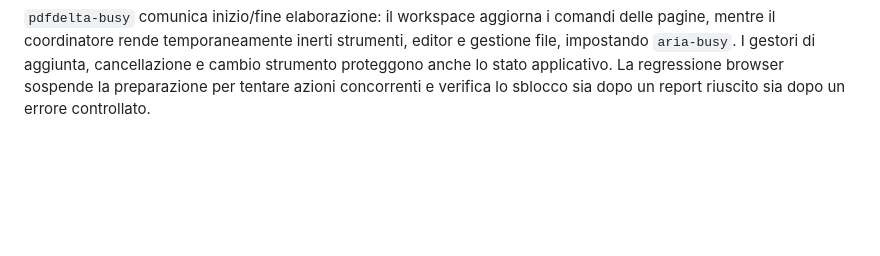
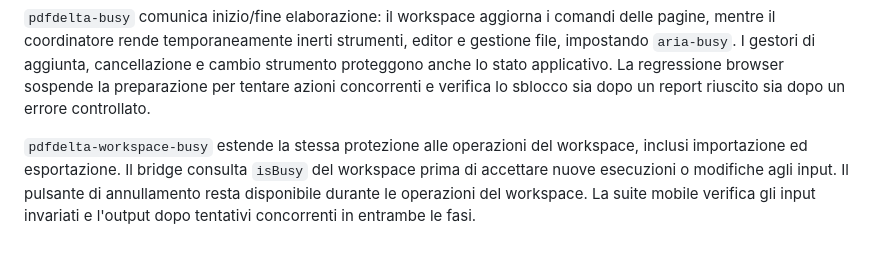
Before and after one commit to Kind3rin/PdfDelta, a Markdown page: docs/CODEBASE-MAP.md, the part around the change. GitHub-like rendering; blank space fills up the shorter version.

Commit message:
docs: document import export coordination and mobile checks

```diff
--- a/docs/CODEBASE-MAP.md
+++ b/docs/CODEBASE-MAP.md
@@ -112,3 +112,10 @@ strumenti, editor e gestione file, impostando `aria-busy`. I gestori di
 aggiunta, cancellazione e cambio strumento proteggono anche lo stato applicativo.
 La regressione browser sospende la preparazione per tentare azioni concorrenti
 e verifica lo sblocco sia dopo un report riuscito sia dopo un errore controllato.
+
+`pdfdelta-workspace-busy` estende la stessa protezione alle operazioni del
+workspace, inclusi importazione ed esportazione. Il bridge consulta `isBusy`
+del workspace prima di accettare nuove esecuzioni o modifiche agli input.
+Il pulsante di annullamento resta disponibile durante le operazioni del
+workspace. La suite mobile verifica gli input invariati e l'output dopo
+tentativi concorrenti in entrambe le fasi.
```
Also changed, not shown: PIANO.md (+3 -1 lines), docs/GRAPH_REPORT.md (+34 -34 lines).
